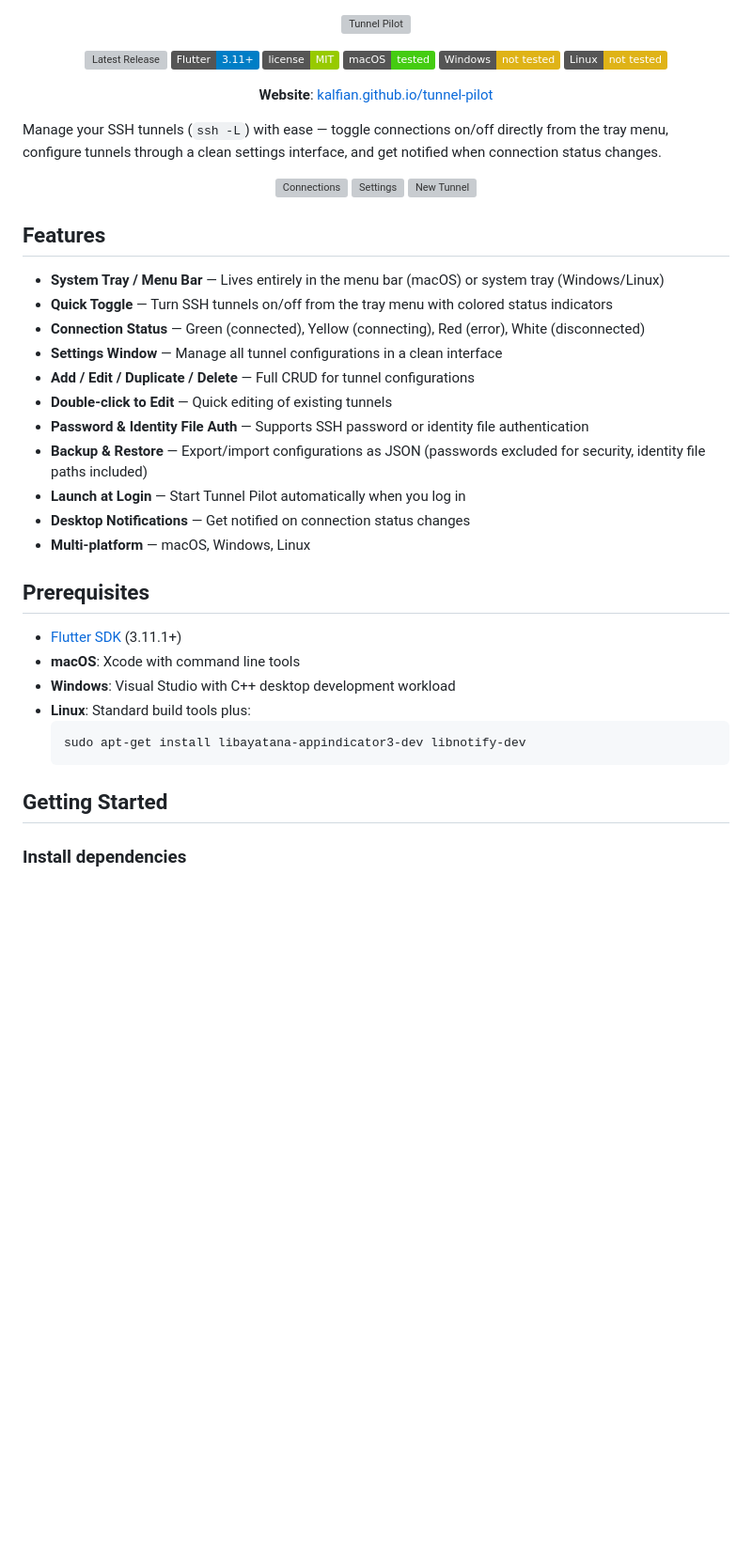
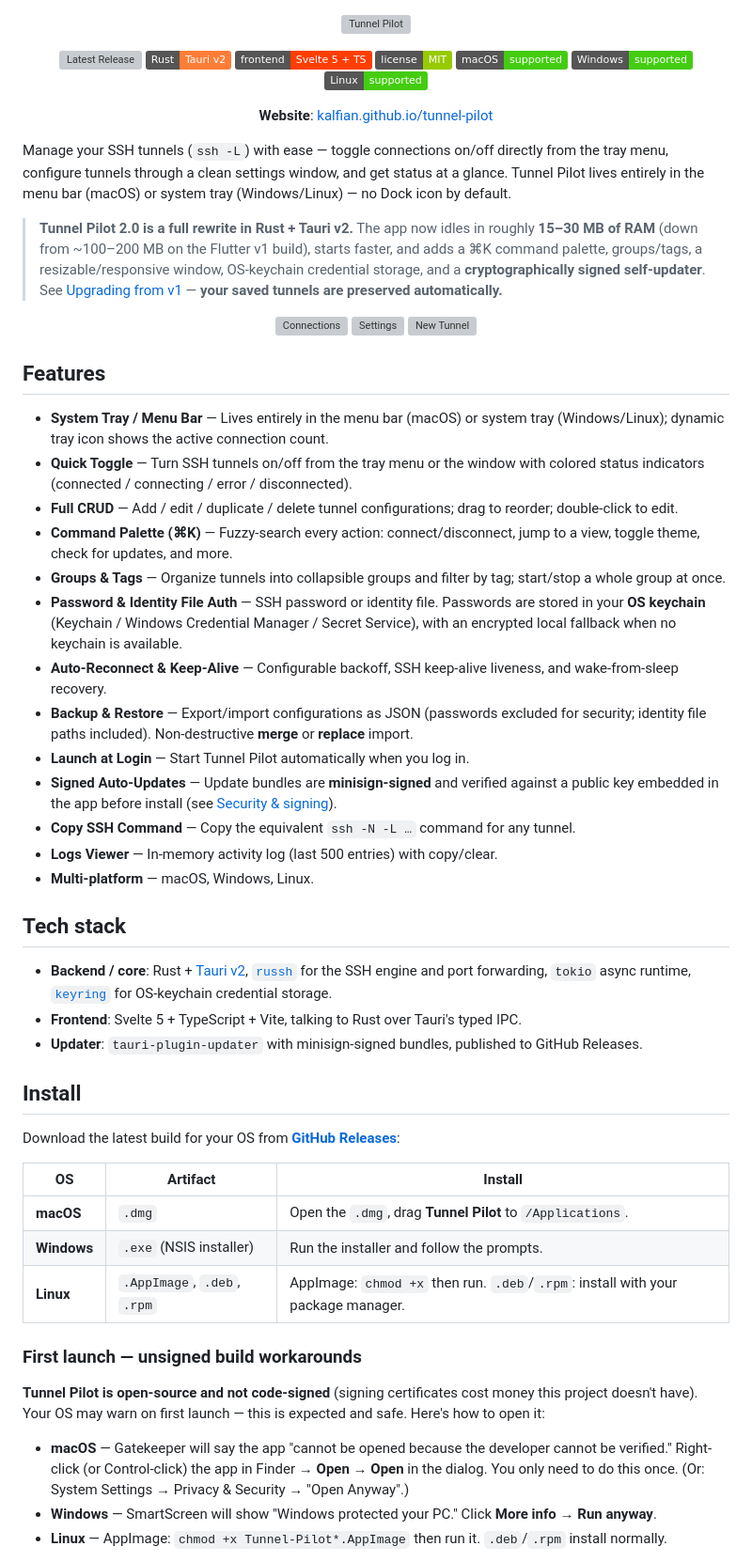
Before and after one commit to kalfian/tunnel-pilot, a Markdown page: README.md, the part around one of its changes. Shown at 94% size. Rendered like a GitHub page; badges without logos; blank space fills up the shorter version; grey boxes are pictures that could not be loaded.

````diff
--- a/README.md
+++ b/README.md
@@ -4,18 +4,21 @@
 
 <p align="center">
   <a href="https://github.com/kalfian/tunnel-pilot/releases/latest"><img src="https://img.shields.io/github/v/release/kalfian/tunnel-pilot?label=latest%20release" alt="Latest Release"></a>
-  <img src="https://img.shields.io/badge/Flutter-3.11+-blue" alt="Flutter">
+  <img src="https://img.shields.io/badge/Rust-Tauri%20v2-orange?logo=rust&logoColor=white" alt="Rust + Tauri v2">
+  <img src="https://img.shields.io/badge/frontend-Svelte%205%20%2B%20TS-ff3e00?logo=svelte&logoColor=white" alt="Svelte">
   <img src="https://img.shields.io/badge/license-MIT-green" alt="License">
-  <img src="https://img.shields.io/badge/macOS-tested-brightgreen?logo=apple&logoColor=white" alt="macOS">
-  <img src="https://img.shields.io/badge/Windows-not%20tested-yellow?logo=windows&logoColor=white" alt="Windows">
-  <img src="https://img.shields.io/badge/Linux-not%20tested-yellow?logo=linux&logoColor=white" alt="Linux">
+  <img src="https://img.shields.io/badge/macOS-supported-brightgreen?logo=apple&logoColor=white" alt="macOS">
+  <img src="https://img.shields.io/badge/Windows-supported-brightgreen?logo=windows&logoColor=white" alt="Windows">
+  <img src="https://img.shields.io/badge/Linux-supported-brightgreen?logo=linux&logoColor=white" alt="Linux">
 </p>
 
 <p align="center">
   <b>Website</b>: <a href="https://kalfian.github.io/tunnel-pilot">kalfian.github.io/tunnel-pilot</a>
 </p>
 
-Manage your SSH tunnels (`ssh -L`) with ease — toggle connections on/off directly from the tray menu, configure tunnels through a clean settings interface, and get notified when connection status changes.
+Manage your SSH tunnels (`ssh -L`) with ease — toggle connections on/off directly from the tray menu, configure tunnels through a clean settings window, and get status at a glance. Tunnel Pilot lives entirely in the menu bar (macOS) or system tray (Windows/Linux) — no Dock icon by default.
+
+> **Tunnel Pilot 2.0 is a full rewrite in Rust + Tauri v2.** The app now idles in roughly **15–30 MB of RAM** (down from ~100–200 MB on the Flutter v1 build), starts faster, and adds a ⌘K command palette, groups/tags, a resizable/responsive window, OS-keychain credential storage, and a **cryptographically signed self-updater**. See [Upgrading from v1](#upgrading-from-v1) — **your saved tunnels are preserved automatically.**
 
 <p align="center">
   <img src="docs/Screenshot/connections.png" alt="Connections" width="30%">
@@ -25,28 +28,41 @@ Manage your SSH tunnels (`ssh -L`) with ease — toggle connections on/off direc
 
 ## Features
 
-- **System Tray / Menu Bar** — Lives entirely in the menu bar (macOS) or system tray (Windows/Linux)
-- **Quick Toggle** — Turn SSH tunnels on/off from the tray menu with colored status indicators
-- **Connection Status** — Green (connected), Yellow (connecting), Red (error), White (disconnected)
-- **Settings Window** — Manage all tunnel configurations in a clean interface
-- **Add / Edit / Duplicate / Delete** — Full CRUD for tunnel configurations
-- **Double-click to Edit** — Quick editing of existing tunnels
-- **Password & Identity File Auth** — Supports SSH password or identity file authentication
-- **Backup & Restore** — Export/import configurations as JSON (passwords excluded for security, identity file paths included)
-- **Launch at Login** — Start Tunnel Pilot automatically when you log in
-- **Desktop Notifications** — Get notified on connection status changes
-- **Multi-platform** — macOS, Windows, Linux
+- **System Tray / Menu Bar** — Lives entirely in the menu bar (macOS) or system tray (Windows/Linux); dynamic tray icon shows the active connection count.
+- **Quick Toggle** — Turn SSH tunnels on/off from the tray menu or the window with colored status indicators (connected / connecting / error / disconnected).
+- **Full CRUD** — Add / edit / duplicate / delete tunnel configurations; drag to reorder; double-click to edit.
+- **Command Palette (⌘K)** — Fuzzy-search every action: connect/disconnect, jump to a view, toggle theme, check for updates, and more.
+- **Groups & Tags** — Organize tunnels into collapsible groups and filter by tag; start/stop a whole group at once.
+- **Password & Identity File Auth** — SSH password or identity file. Passwords are stored in your **OS keychain** (Keychain / Windows Credential Manager / Secret Service), with an encrypted local fallback when no keychain is available.
+- **Auto-Reconnect & Keep-Alive** — Configurable backoff, SSH keep-alive liveness, and wake-from-sleep recovery.
+- **Backup & Restore** — Export/import configurations as JSON (passwords excluded for security; identity file paths included). Non-destructive **merge** or **replace** import.
+- **Launch at Login** — Start Tunnel Pilot automatically when you log in.
+- **Signed Auto-Updates** — Update bundles are **minisign-signed** and verified against a public key embedded in the app before install (see [Security & signing](#security--signing)).
+- **Copy SSH Command** — Copy the equivalent `ssh -N -L …` command for any tunnel.
+- **Logs Viewer** — In-memory activity log (last 500 entries) with copy/clear.
+- **Multi-platform** — macOS, Windows, Linux.
 
-## Prerequisites
+## Tech stack
 
-- [Flutter SDK](https://flutter.dev/docs/get-started/install) (3.11.1+)
-- **macOS**: Xcode with command line tools
-- **Windows**: Visual Studio with C++ desktop development workload
-- **Linux**: Standard build tools plus:
-  ```bash
-  sudo apt-get install libayatana-appindicator3-dev libnotify-dev
-  ```
+- **Backend / core**: Rust + [Tauri v2](https://tauri.app), [`russh`](https://crates.io/crates/russh) for the SSH engine and port forwarding, `tokio` async runtime, [`keyring`](https://crates.io/crates/keyring) for OS-keychain credential storage.
+- **Frontend**: Svelte 5 + TypeScript + Vite, talking to Rust over Tauri's typed IPC.
+- **Updater**: `tauri-plugin-updater` with minisign-signed bundles, published to GitHub Releases.
 
-## Getting Started
+## Install
 
-### Install dependencies
+Download the latest build for your OS from [**GitHub Releases**](https://github.com/kalfian/tunnel-pilot/releases/latest):
+
+| OS | Artifact | Install |
+|----|----------|---------|
+| **macOS** | `.dmg` | Open the `.dmg`, drag **Tunnel Pilot** to `/Applications`. |
+| **Windows** | `.exe` (NSIS installer) | Run the installer and follow the prompts. |
+| **Linux** | `.AppImage`, `.deb`, `.rpm` | AppImage: `chmod +x` then run. `.deb`/`.rpm`: install with your package manager. |
+
+### First launch — unsigned build workarounds
+
+**Tunnel Pilot is open-source and not code-signed** (signing certificates cost money this project doesn't have). Your OS may warn on first launch — this is expected and safe. Here's how to open it:
+
+- **macOS** — Gatekeeper will say the app "cannot be opened because the developer cannot be verified." Right-click (or Control-click) the app in Finder → **Open** → **Open** in the dialog. You only need to do this once. (Or: System Settings → Privacy & Security → "Open Anyway".)
+- **Windows** — SmartScreen will show "Windows protected your PC." Click **More info** → **Run anyway**.
+- **Linux** — AppImage: `chmod +x Tunnel-Pilot*.AppImage` then run it. `.deb`/`.rpm` install normally.
+
````
Also changed, not shown: other parts of README.md (+45 -59 lines).
